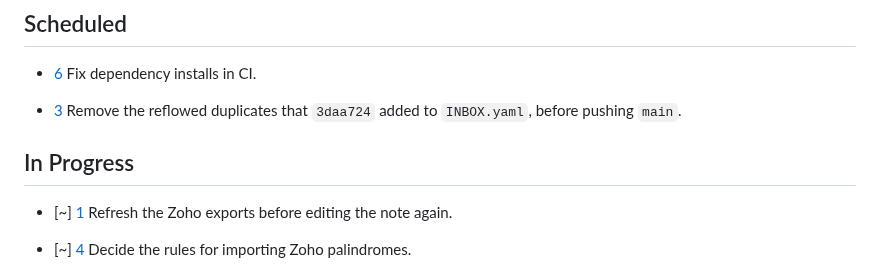
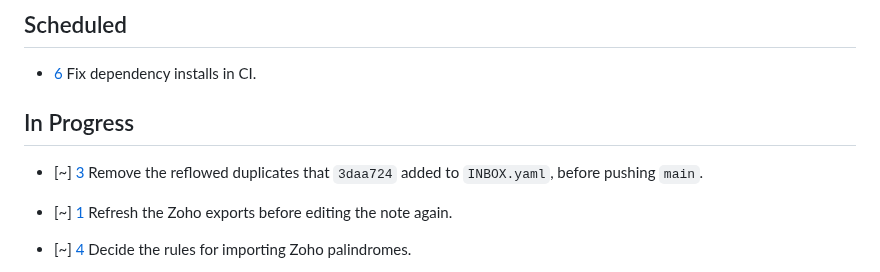
Before and after one commit to akaihola/palindromi.fi, a Markdown page: TASKS.md, the part around the change. Rendered like a GitHub page.

Commit message:
docs(tasks): start HAI-3
Co-Authored-By: Claude Fable 5.1 <noreply@anthropic.com>

```diff
--- a/TASKS.md
+++ b/TASKS.md
@@ -26,11 +26,11 @@ Rules for TASKS.md usage are at the bottom of the file.
 - [6] Fix dependency installs in CI.
   <!-- hai:{"updatedAt":"2026-10-06T16:10:19.339Z"} -->
 
-- [3] Remove the reflowed duplicates that `3daa724` added to `INBOX.yaml`, before
+## In Progress
+
+- [~] [3] Remove the reflowed duplicates that `3daa724` added to `INBOX.yaml`, before
   pushing `main`.
   <!-- hai:{"updatedAt":"2026-10-06T16:06:17.092Z"} -->
-
-## In Progress
 
 - [~] [1] Refresh the Zoho exports before editing the note again.
 
```
